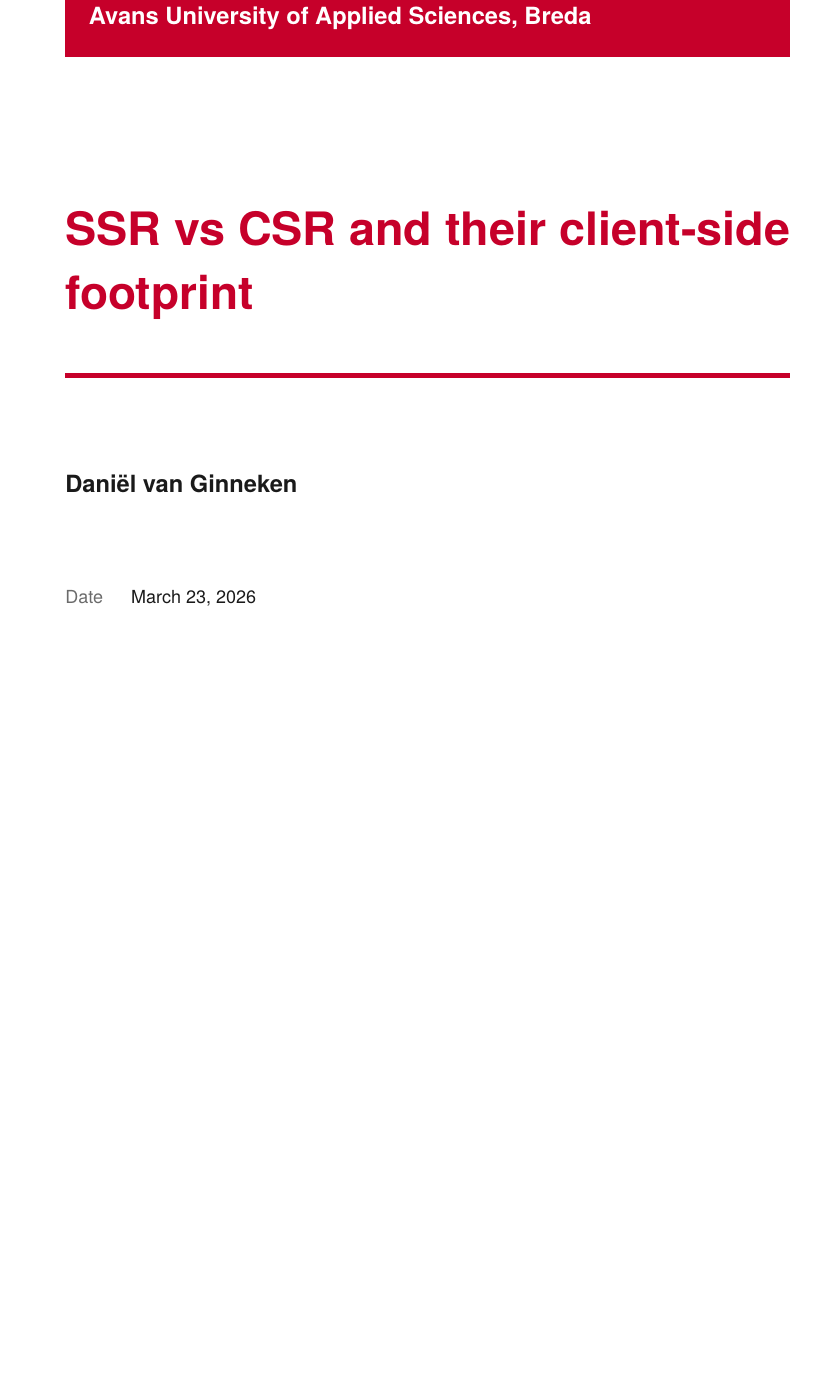
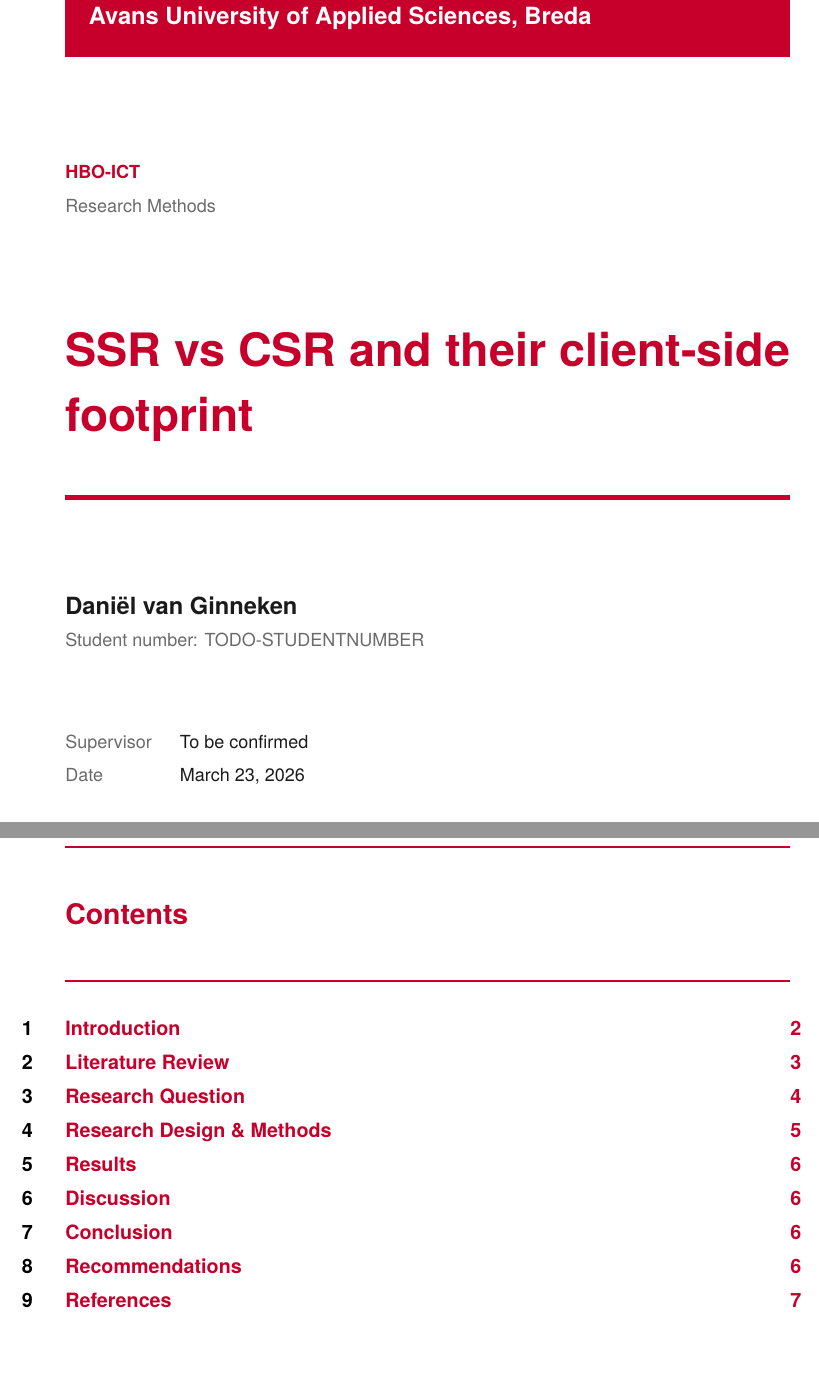
Before and after one commit to DanielvG-Avans/L2Q3KM-PerformanceEfficiency, a LaTeX document (Paper/main.tex): part of page 1 of 7 before the commit and two parts of pages 1 and 2 of 8 after it, the two joined at a grey line, cut so that both start at the same text, the shorter picture padded with empty space. Compiled offline with pdfLaTeX.

Commit message:
fix(main): Add missing language option and student details in document class

```diff
--- a/Paper/main.tex
+++ b/Paper/main.tex
@@ -1,12 +1,19 @@
-\documentclass[12pt]{avans}
+\documentclass[12pt,english]{avans}
 
 \title{SSR vs CSR and their client-side footprint}
 \author{Dani\"el van Ginneken}
+\studentnumber{TODO-STUDENTNUMBER}
+\course{Research Methods}
+\programme{HBO-ICT}
+\supervisor{To be confirmed}
+\date{\today}
 \institution{Avans University of Applied Sciences, Breda}
 
 \begin{document}
 
-\maketitle
+\input{sections/titlepage}
+\tableofcontents
+\clearpage
 \input{sections/abstract}
 \input{sections/introduction}
 \input{sections/literature_review}
```
